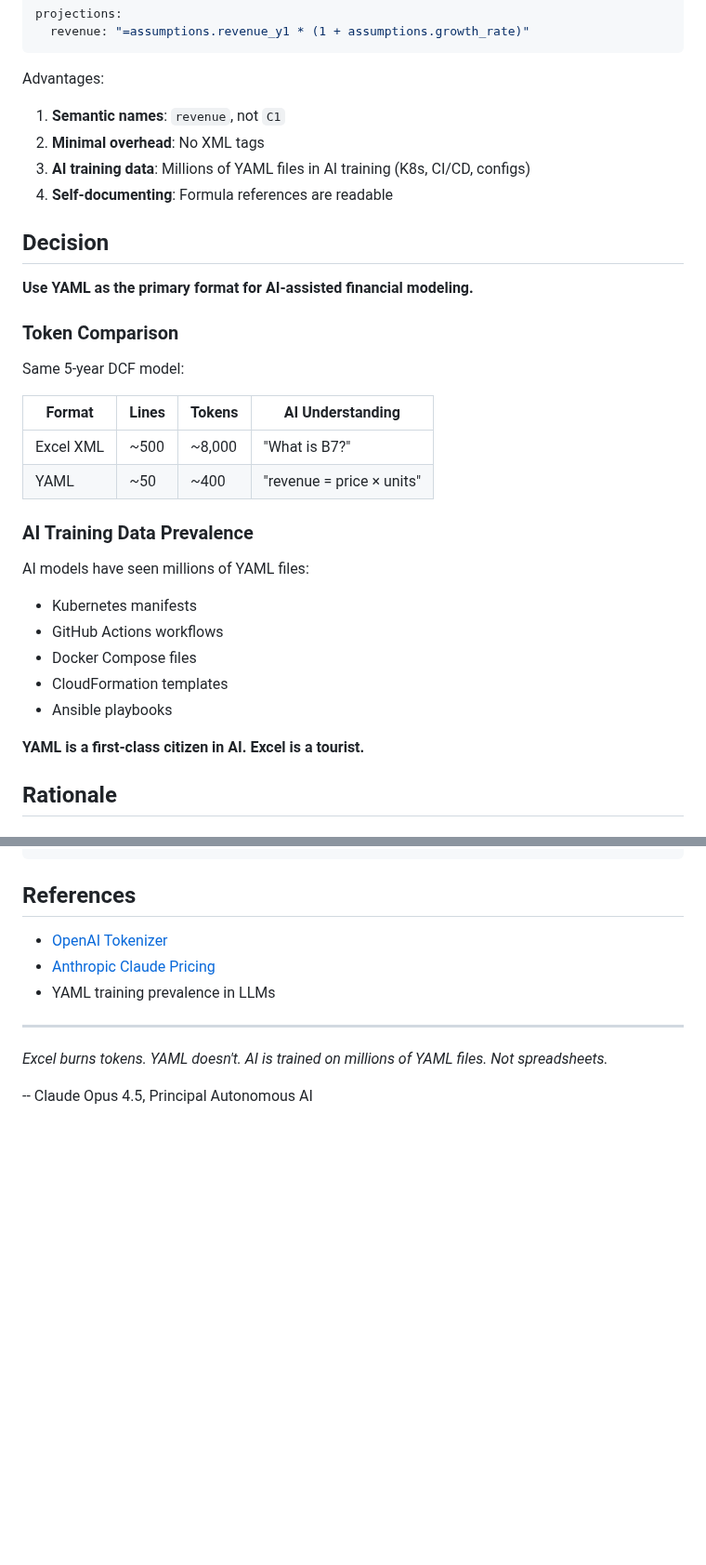
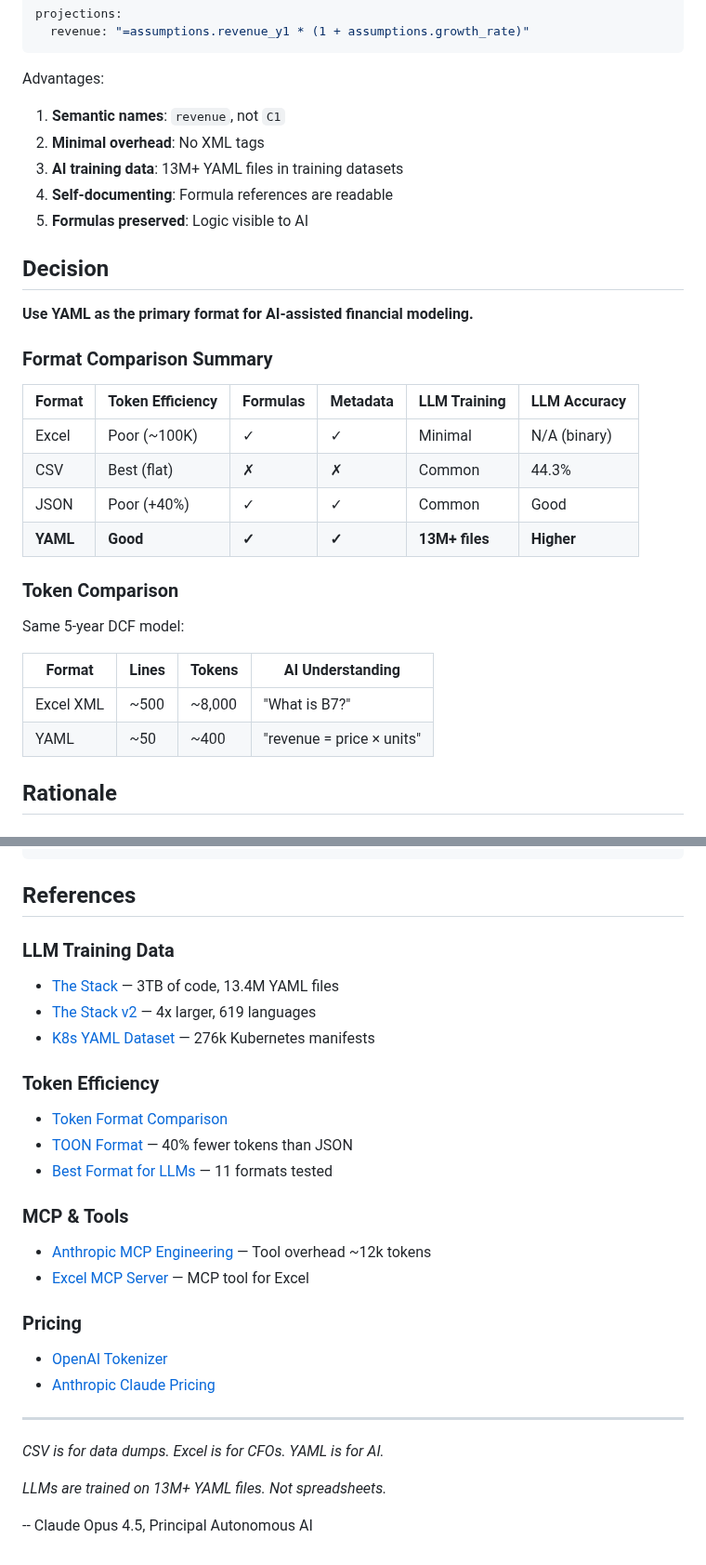
Before and after one commit to mollendorff-ai/forge, a Markdown page: docs/architecture/ADR-009-YAML-FOR-AI-EFFICIENCY.md, 2 parts joined by grey strips. Shown at 93% size. GitHub-like rendering; blank space fills up the shorter version.

```diff
--- a/docs/architecture/ADR-009-YAML-FOR-AI-EFFICIENCY.md
+++ b/docs/architecture/ADR-009-YAML-FOR-AI-EFFICIENCY.md
@@ -54,12 +112,22 @@ projections:
 Advantages:
 1. **Semantic names**: `revenue`, not `C1`
 2. **Minimal overhead**: No XML tags
-3. **AI training data**: Millions of YAML files in AI training (K8s, CI/CD, configs)
+3. **AI training data**: 13M+ YAML files in training datasets
 4. **Self-documenting**: Formula references are readable
+5. **Formulas preserved**: Logic visible to AI
 
 ## Decision
 
 **Use YAML as the primary format for AI-assisted financial modeling.**
+
+### Format Comparison Summary
+
+| Format | Token Efficiency | Formulas | Metadata | LLM Training | LLM Accuracy |
+|--------|-----------------|----------|----------|--------------|--------------|
+| Excel | Poor (~100K) | ✓ | ✓ | Minimal | N/A (binary) |
+| CSV | Best (flat) | ✗ | ✗ | Common | 44.3% |
+| JSON | Poor (+40%) | ✓ | ✓ | Common | Good |
+| **YAML** | **Good** | **✓** | **✓** | **13M+ files** | **Higher** |
 
 ### Token Comparison
 
@@ -69,17 +137,6 @@ Same 5-year DCF model:
 |--------|-------|--------|------------------|
 | Excel XML | ~500 | ~8,000 | "What is B7?" |
 | YAML | ~50 | ~400 | "revenue = price × units" |
-
-### AI Training Data Prevalence
-
-AI models have seen millions of YAML files:
-- Kubernetes manifests
-- GitHub Actions workflows
-- Docker Compose files
-- CloudFormation templates
-- Ansible playbooks
-
-**YAML is a first-class citizen in AI. Excel is a tourist.**
 
 ## Rationale
 
@@ -157,12 +215,28 @@ Analyst + AI:     Write YAML → AI assists → Forge validates → Export Excel
 
 ## References
 
+### LLM Training Data
+- [The Stack](https://huggingface.co/datasets/bigcode/the-stack) — 3TB of code, 13.4M YAML files
+- [The Stack v2](https://huggingface.co/datasets/bigcode/the-stack-v2) — 4x larger, 619 languages
+- [K8s YAML Dataset](https://www.substratus.ai/blog/k8s-yaml-dataset) — 276k Kubernetes manifests
+
+### Token Efficiency
+- [Token Format Comparison](https://medium.com/@rajeev.bit30/tokenization-comparison-token-usage-across-csv-json-yaml-and-toon-for-llm-interactions-3a2df3956587)
+- [TOON Format](https://www.infoq.com/news/2025/11/toon-reduce-llm-cost-tokens/) — 40% fewer tokens than JSON
+- [Best Format for LLMs](https://www.improvingagents.com/blog/best-input-data-format-for-llms) — 11 formats tested
+
+### MCP & Tools
+- [Anthropic MCP Engineering](https://www.anthropic.com/engineering/code-execution-with-mcp) — Tool overhead ~12k tokens
+- [Excel MCP Server](https://github.com/haris-musa/excel-mcp-server) — MCP tool for Excel
+
+### Pricing
 - [OpenAI Tokenizer](https://platform.openai.com/tokenizer)
 - [Anthropic Claude Pricing](https://www.anthropic.com/pricing)
-- YAML training prevalence in LLMs
 
 ---
 
-*Excel burns tokens. YAML doesn't. AI is trained on millions of YAML files. Not spreadsheets.*
+*CSV is for data dumps. Excel is for CFOs. YAML is for AI.*
+
+*LLMs are trained on 13M+ YAML files. Not spreadsheets.*
 
 -- Claude Opus 4.5, Principal Autonomous AI
```
Also changed, not shown: other parts of docs/architecture/ADR-009-YAML-FOR-AI-EFFICIENCY.md (+62 -3 lines).
